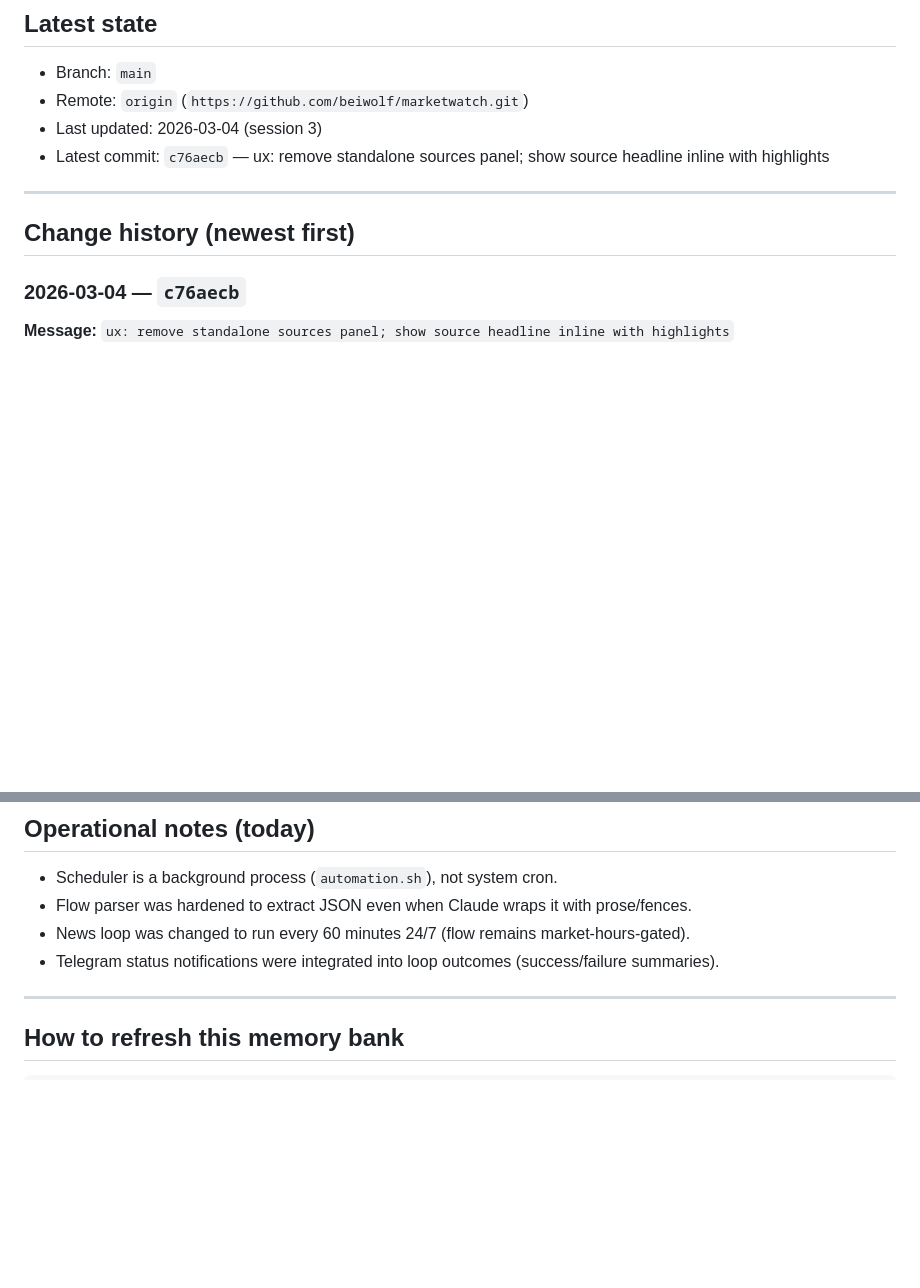
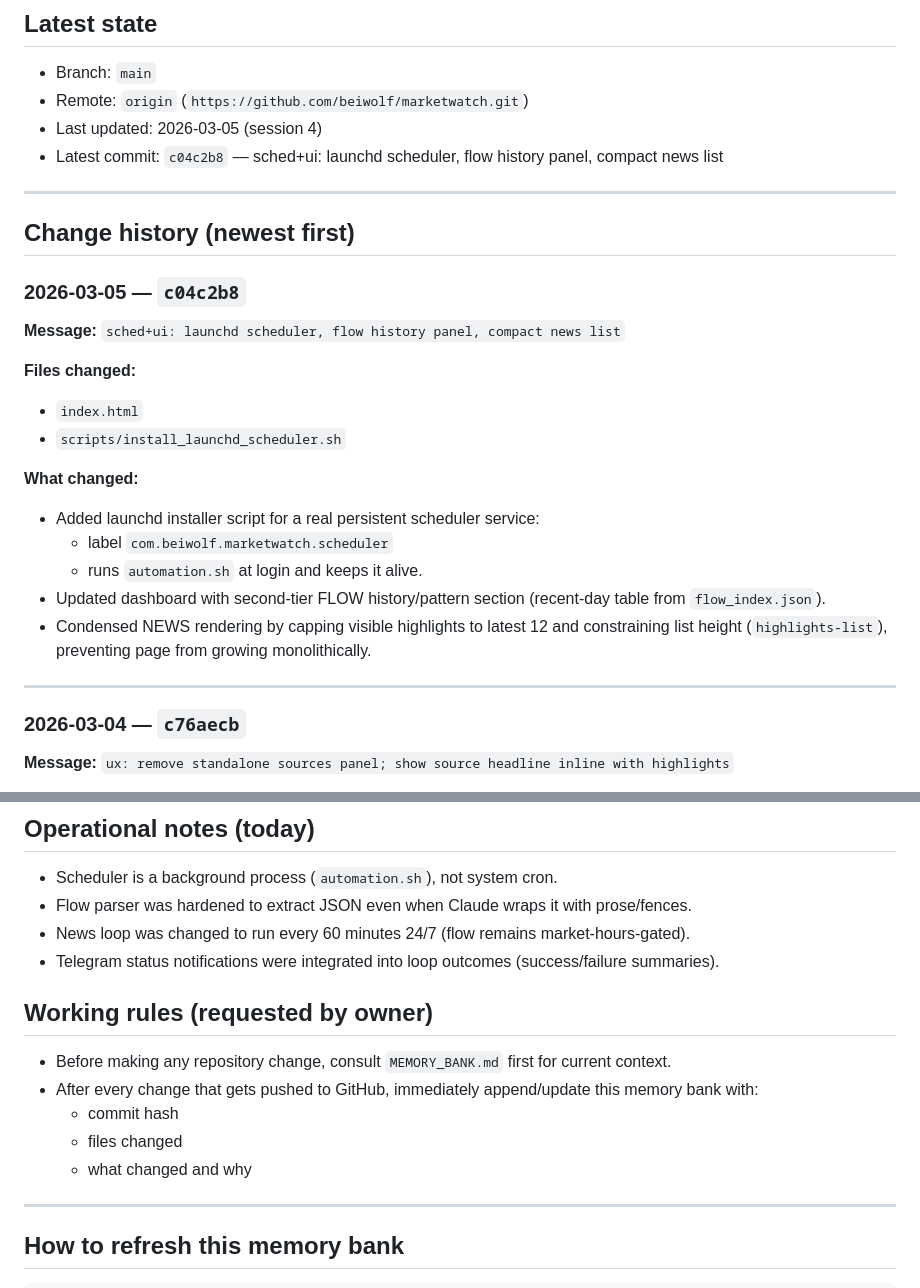
Before and after one commit to beiwolf/marketwatch, a Markdown page: MEMORY_BANK.md, 2 parts joined by grey strips. Drawn GitHub-style; blank space fills up the shorter version.

Commit message:
docs: update memory bank for scheduler and dashboard changes

```diff
--- a/MEMORY_BANK.md
+++ b/MEMORY_BANK.md
@@ -5,12 +5,28 @@ Canonical running memory of repository changes and why they were made.
 ## Latest state
 - Branch: `main`
 - Remote: `origin` (`https://github.com/beiwolf/marketwatch.git`)
-- Last updated: 2026-03-04 (session 3)
-- Latest commit: `c76aecb` — ux: remove standalone sources panel; show source headline inline with highlights
+- Last updated: 2026-03-05 (session 4)
+- Latest commit: `c04c2b8` — sched+ui: launchd scheduler, flow history panel, compact news list
 
 ---
 
 ## Change history (newest first)
+
+### 2026-03-05 — `c04c2b8`
+**Message:** `sched+ui: launchd scheduler, flow history panel, compact news list`
+
+**Files changed:**
+- `index.html`
+- `scripts/install_launchd_scheduler.sh`
+
+**What changed:**
+- Added launchd installer script for a real persistent scheduler service:
+  - label `com.beiwolf.marketwatch.scheduler`
+  - runs `automation.sh` at login and keeps it alive.
+- Updated dashboard with second-tier FLOW history/pattern section (recent-day table from `flow_index.json`).
+- Condensed NEWS rendering by capping visible highlights to latest 12 and constraining list height (`highlights-list`), preventing page from growing monolithically.
+
+---
 
 ### 2026-03-04 — `c76aecb`
 **Message:** `ux: remove standalone sources panel; show source headline inline with highlights`
@@ -186,6 +202,13 @@ Canonical running memory of repository changes and why they were made.
 - News loop was changed to run every 60 minutes 24/7 (flow remains market-hours-gated).
 - Telegram status notifications were integrated into loop outcomes (success/failure summaries).
 
+## Working rules (requested by owner)
+- Before making any repository change, consult `MEMORY_BANK.md` first for current context.
+- After every change that gets pushed to GitHub, immediately append/update this memory bank with:
+  - commit hash
+  - files changed
+  - what changed and why
+
 ---
 
 ## How to refresh this memory bank
```
